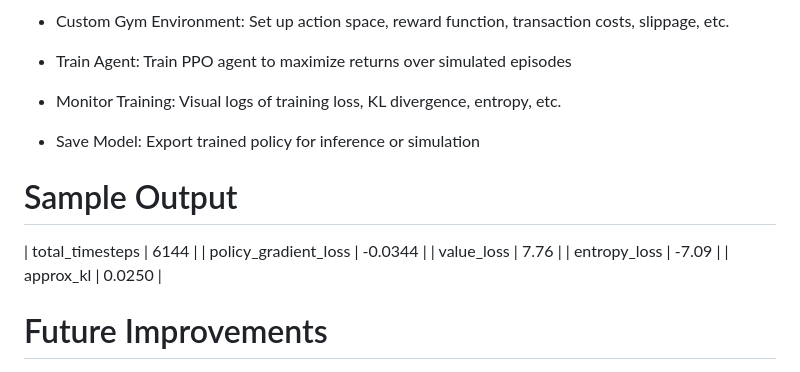
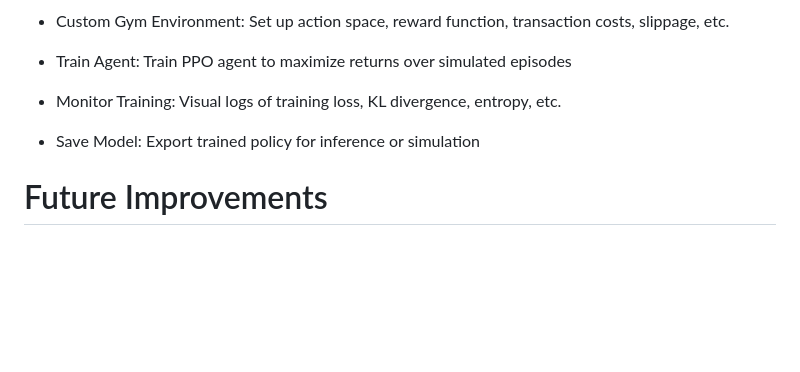
Before and after one commit to Lizahh/PortfolioPulse, a Markdown page: README.md, the part around the change. Drawn GitHub-style; blank space fills up the shorter version.

```diff
--- a/README.md
+++ b/README.md
@@ -71,14 +71,6 @@ Designed as a full-stack research-to-deployment pipeline, this project simulates
 
 * Save Model: Export trained policy for inference or simulation
 
-#  Sample Output
-
-|    total_timesteps      | 6144        |
-|    policy_gradient_loss | -0.0344     |
-|    value_loss           | 7.76        |
-|    entropy_loss         | -7.09       |
-|    approx_kl            | 0.0250      |
-
 #  Future Improvements
 
 * Migrate to Gymnasium for updated API compliance
```
